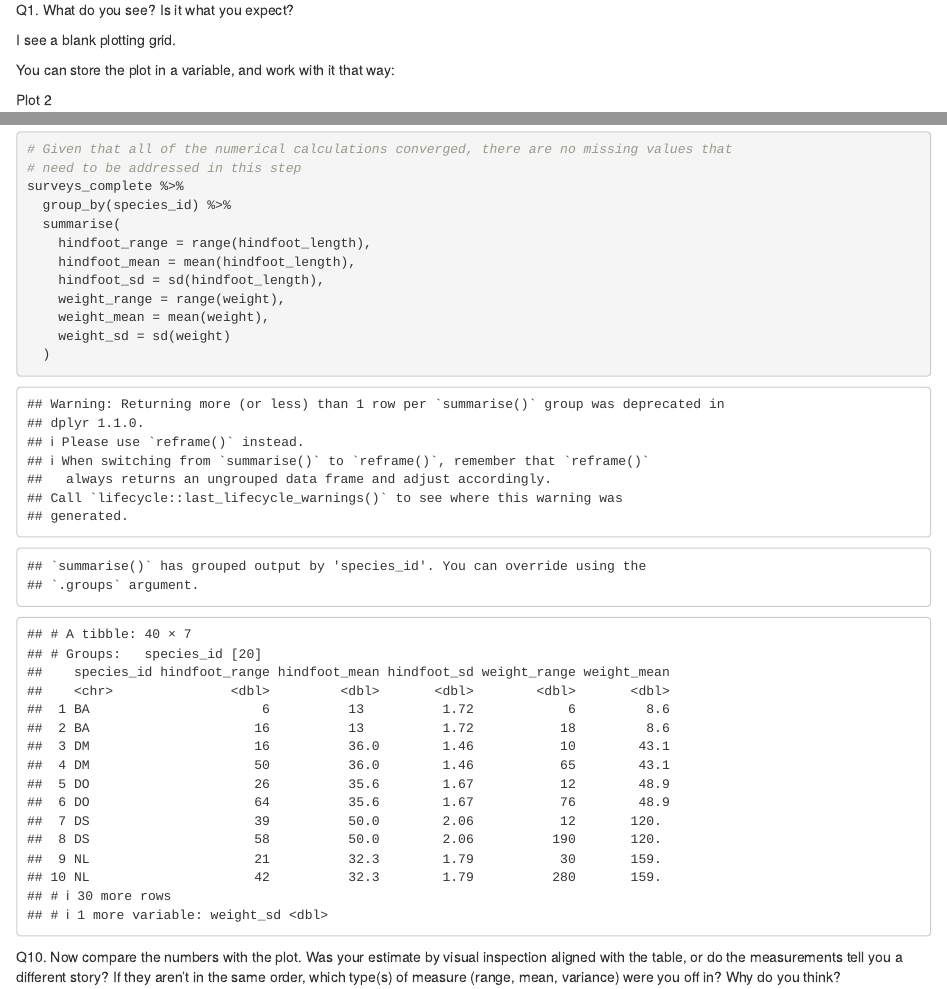
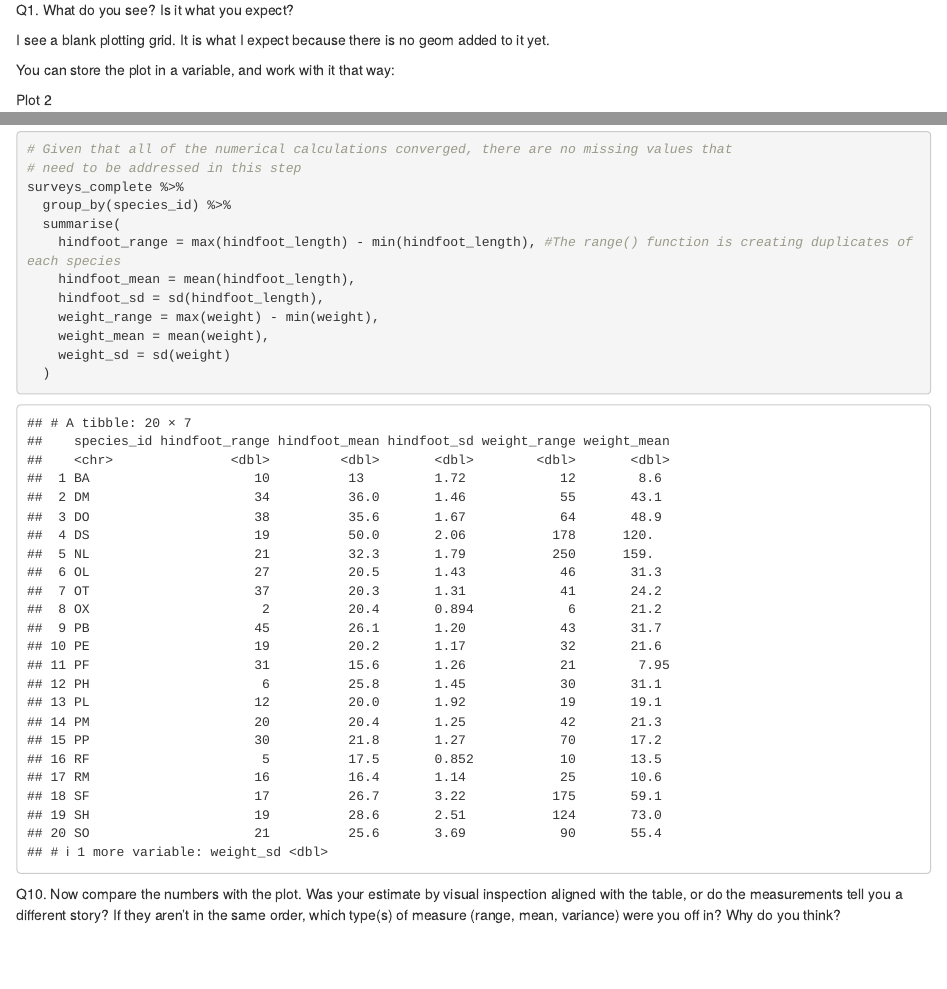
Before and after one commit to jacksondial/BIOSTAT824, an R Markdown document (HW4/Dial-Jackson-homework4.Rmd): the page in a window 1100 px wide, from 1470 px down, and a second part further down, joined at a grey line. Rendered offline with R 4.5, knitr and Pandoc, with nearby package versions; code that draws random numbers runs with fixed seeds of ours; some code elsewhere in the file could not run offline.

Commit message:
worked on HW4

```diff
--- a/HW4/Dial-Jackson-homework4.Rmd
+++ b/HW4/Dial-Jackson-homework4.Rmd
@@ -30,7 +30,7 @@ ggplot(data = surveys_complete, mapping = aes(x = weight, y = hindfoot_length))
 
 Q1. What do you see? Is it what you expect?
 
-I see a blank plotting grid.
+I see a blank plotting grid. It is what I expect because there is no geom added to it yet.
 
 You can store the plot in a variable, and work with it that way:
 
@@ -120,10 +121,10 @@ sum(is.na(surveys_complete)) #There are 59 na values to be aware of
 surveys_complete %>%
   group_by(species_id) %>%
   summarise(
-    hindfoot_range = range(hindfoot_length),
+    hindfoot_range = max(hindfoot_length) - min(hindfoot_length), #The range() function is creating duplicates of each species
     hindfoot_mean = mean(hindfoot_length),
     hindfoot_sd = sd(hindfoot_length),
-    weight_range = range(weight),
+    weight_range = max(weight) - min(weight),
     weight_mean = mean(weight),
     weight_sd = sd(weight)
   )
```
Also changed, not shown: HW4/Dial-Jackson-homework4.Rmd (5 more changed lines).
